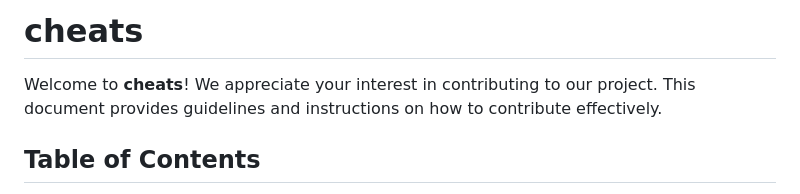
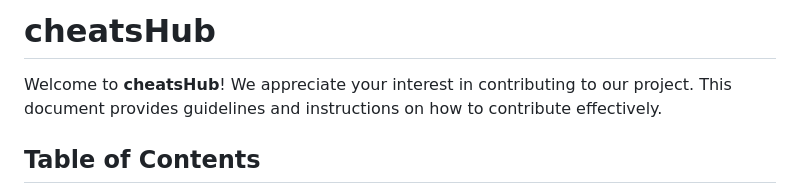
Before and after one commit to stuffbymax/CheatsHub, a Markdown page: README.md, the part around the change. Rendered like a GitHub page.

```diff
--- a/README.md
+++ b/README.md
@@ -1,6 +1,6 @@
-# cheats
+# cheatsHub
 
-Welcome to **cheats**! We appreciate your interest in contributing to our project. This document provides guidelines and instructions on how to contribute effectively.
+Welcome to **cheatsHub**! We appreciate your interest in contributing to our project. This document provides guidelines and instructions on how to contribute effectively.
 
 ## Table of Contents
 
```
